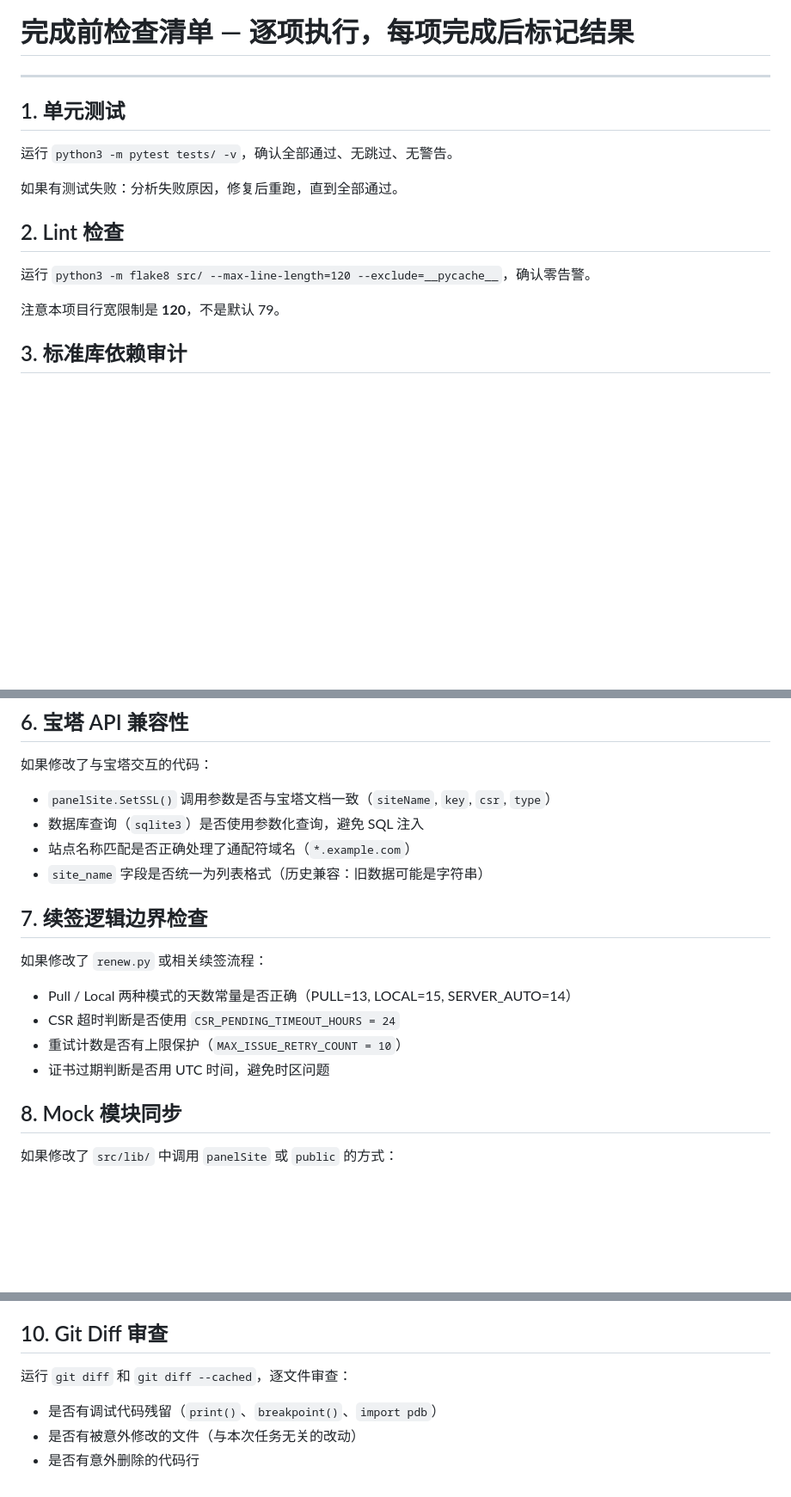
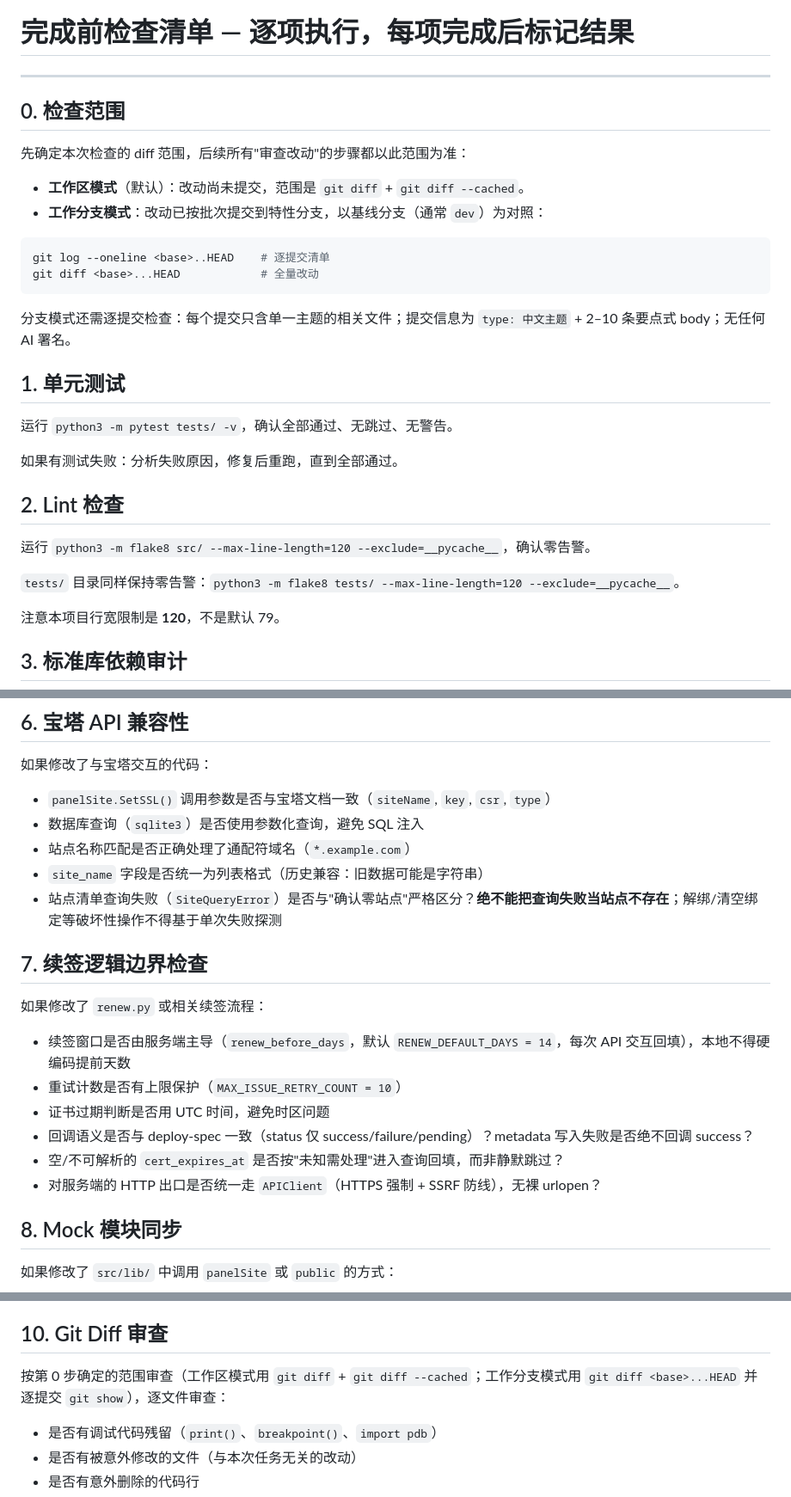
Before and after one commit to zhuxbo/sslbt, a Markdown page: .claude/commands/finish-check.md, 3 parts joined by grey strips. Shown at 86% size. GitHub-like rendering; blank space fills up the shorter version.

Commit message:
docs: 补充 finish-check 分支模式检查与 deploy-spec 私钥生命周期
- finish-check 新增「检查范围」（工作区/工作分支模式，分支模式含逐提交格式检查），lint 检查扩展到 tests/ 零告警
- finish-check 补宝塔 API 站点清单查询失败与零站点严格区分、续签回调语义/metadata 失败不回调 success/到期未知需处理/HTTP 出口统一走 APIClient
- deploy-spec §5.3 私钥来源补 pending-keys 待确认私钥一档（配对校验通过才用，部署成功后转正）
- deploy-spec §10.3 私钥保护改为"配对校验通过且部署成功后"，消除与 §3.8 的内部矛盾，与四仓副本保持一致

````diff
--- a/.claude/commands/finish-check.md
+++ b/.claude/commands/finish-check.md
@@ -1,6 +1,20 @@
 # 完成前检查清单 — 逐项执行，每项完成后标记结果
 
 ---
+
+## 0. 检查范围
+
+先确定本次检查的 diff 范围，后续所有"审查改动"的步骤都以此范围为准：
+
+- **工作区模式**（默认）：改动尚未提交，范围是 `git diff` + `git diff --cached`。
+- **工作分支模式**：改动已按批次提交到特性分支，以基线分支（通常 `dev`）为对照：
+
+```bash
+git log --oneline <base>..HEAD    # 逐提交清单
+git diff <base>...HEAD            # 全量改动
+```
+
+分支模式还需逐提交检查：每个提交只含单一主题的相关文件；提交信息为 `type: 中文主题` + 2–10 条要点式 body；无任何 AI 署名。
 
 ## 1. 单元测试
 
@@ -11,6 +25,8 @@
 ## 2. Lint 检查
 
 运行 `python3 -m flake8 src/ --max-line-length=120 --exclude=__pycache__`，确认零告警。
+
+`tests/` 目录同样保持零告警：`python3 -m flake8 tests/ --max-line-length=120 --exclude=__pycache__`。
 
 注意本项目行宽限制是 **120**，不是默认 79。
 
@@ -49,15 +65,18 @@
 - 数据库查询（`sqlite3`）是否使用参数化查询，避免 SQL 注入
 - 站点名称匹配是否正确处理了通配符域名（`*.example.com`）
 - `site_name` 字段是否统一为列表格式（历史兼容：旧数据可能是字符串）
+- 站点清单查询失败（`SiteQueryError`）是否与"确认零站点"严格区分？**绝不能把查询失败当站点不存在**；解绑/清空绑定等破坏性操作不得基于单次失败探测
 
 ## 7. 续签逻辑边界检查
 
 如果修改了 `renew.py` 或相关续签流程：
 
-- Pull / Local 两种模式的天数常量是否正确（PULL=13, LOCAL=15, SERVER_AUTO=14）
-- CSR 超时判断是否使用 `CSR_PENDING_TIMEOUT_HOURS = 24`
+- 续签窗口是否由服务端主导（`renew_before_days`，默认 `RENEW_DEFAULT_DAYS = 14`，每次 API 交互回填），本地不得硬编码提前天数
 - 重试计数是否有上限保护（`MAX_ISSUE_RETRY_COUNT = 10`）
 - 证书过期判断是否用 UTC 时间，避免时区问题
+- 回调语义是否与 deploy-spec 一致（status 仅 success/failure/pending）？metadata 写入失败是否绝不回调 success？
+- 空/不可解析的 `cert_expires_at` 是否按"未知需处理"进入查询回填，而非静默跳过？
+- 对服务端的 HTTP 出口是否统一走 `APIClient`（HTTPS 强制 + SSRF 防线），无裸 urlopen？
 
 ## 8. Mock 模块同步
 
@@ -76,7 +95,7 @@
 
 ## 10. Git Diff 审查
 
-运行 `git diff` 和 `git diff --cached`，逐文件审查：
+按第 0 步确定的范围审查（工作区模式用 `git diff` + `git diff --cached`；工作分支模式用 `git diff <base>...HEAD` 并逐提交 `git show`），逐文件审查：
 
 - 是否有调试代码残留（`print()`、`breakpoint()`、`import pdb`）
 - 是否有被意外修改的文件（与本次任务无关的改动）
````
Also changed, not shown: deploy-spec.md (+3 -2 lines).
